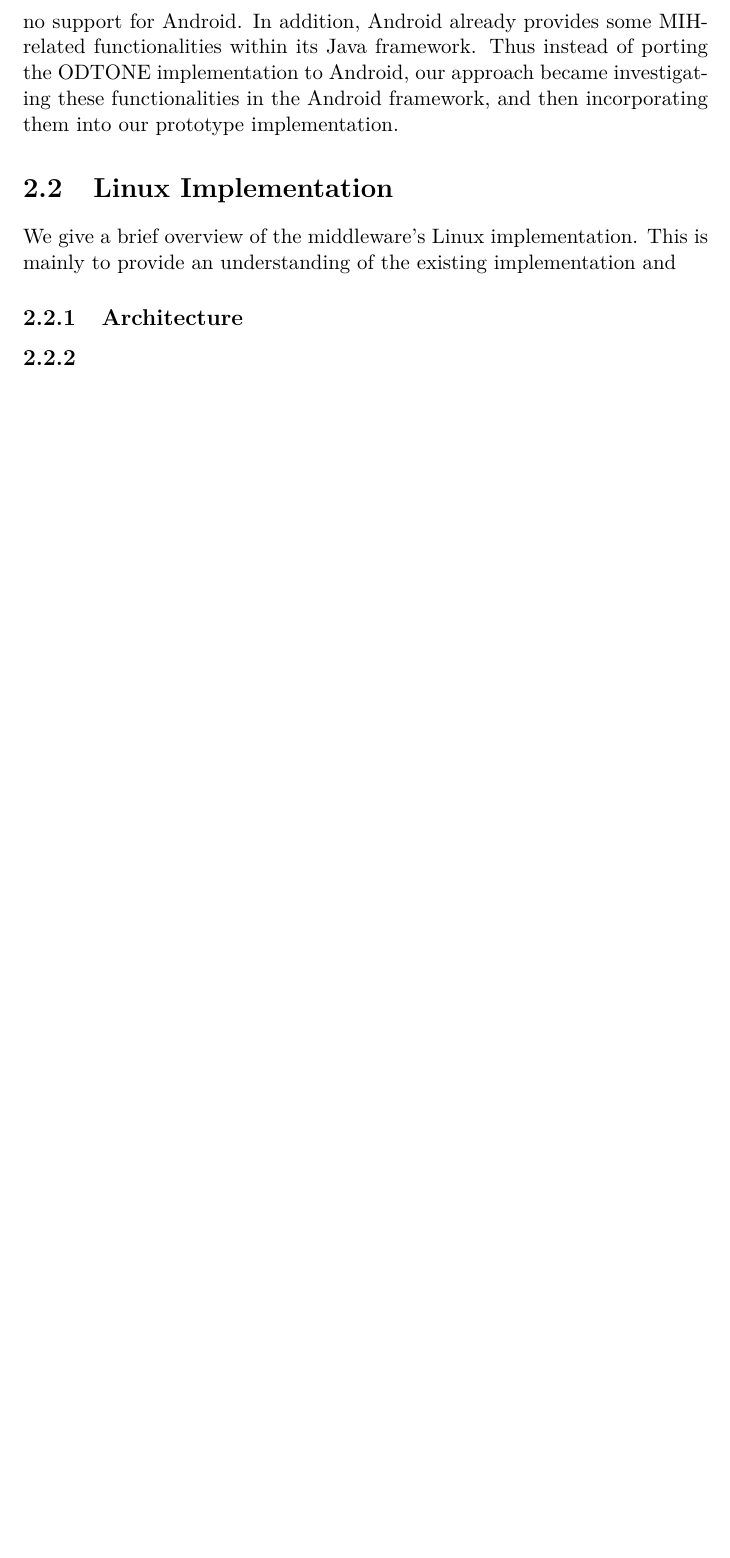
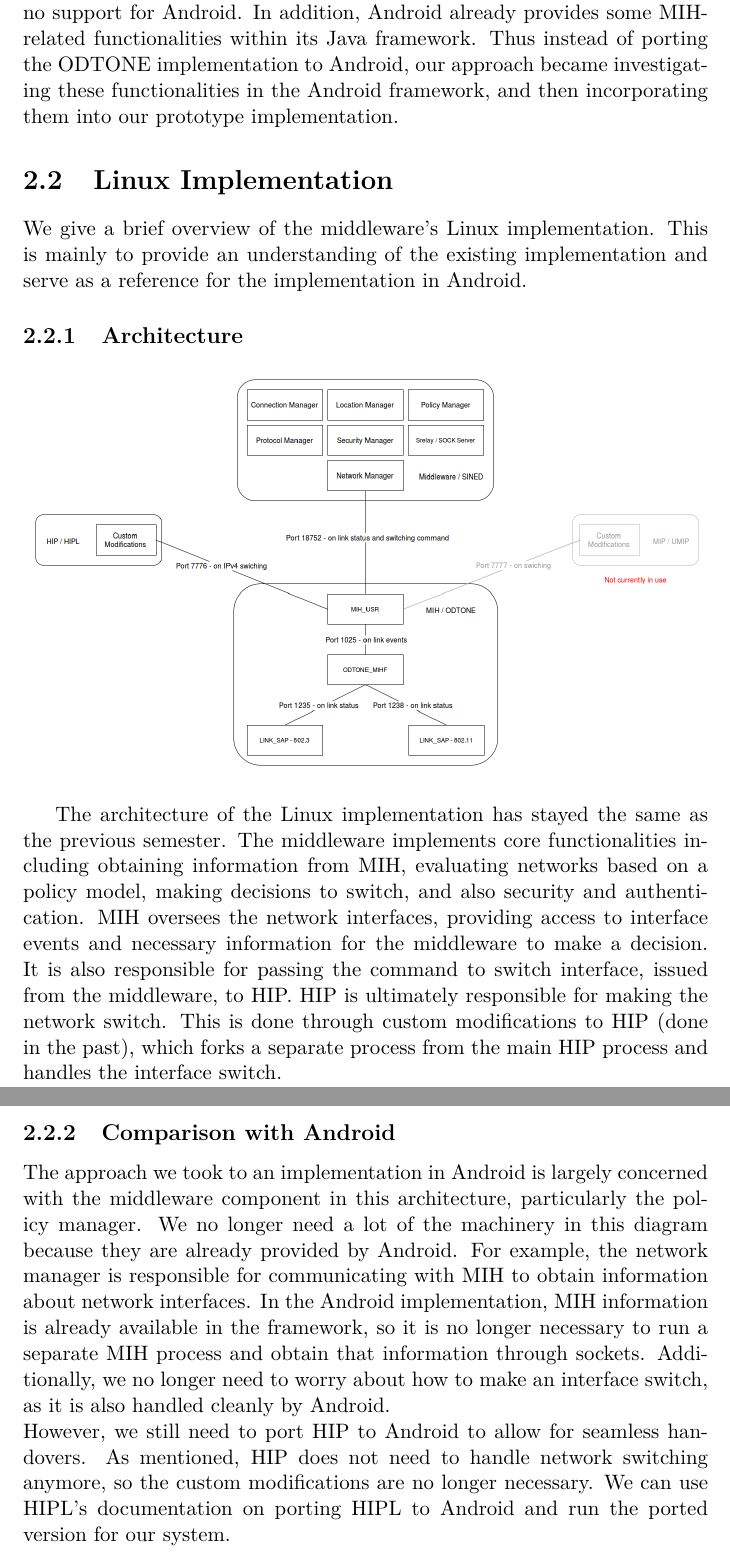
Before and after one commit to jchli/hetnet-report, a LaTeX document (report.tex): part of page 8 of 18 before the commit and two parts of pages 8 and 9 of 20 after it, the two joined at a grey line, cut so that both start at the same text, the shorter picture padded with empty space. Compiled offline with pdfLaTeX.

Commit message:
linux architecture section

```diff
--- a/report.tex
+++ b/report.tex
@@ -65,10 +65,15 @@ With these services available, MIHUs use information obtained from these service
 \textbf{Implementation:} Previously we used ODTONE / Open 802.21 as our implementation. This is perfectly fine for Linux. However, there is currently no support for Android. In addition, Android already provides some MIH-related functionalities within its Java framework. Thus instead of porting the ODTONE implementation to Android, our approach became investigating these functionalities in the Android framework, and then incorporating them into our prototype implementation.
 
 \section{Linux Implementation}
-We give a brief overview of the middleware's Linux implementation. This is mainly to provide an understanding of the existing implementation and
+We give a brief overview of the middleware's Linux implementation. This is mainly to provide an understanding of the existing implementation and serve as a reference for the implementation in Android.
 
 \subsection{Architecture}
+\includegraphics[width=\textwidth]{figures/linux_architecture.png} \\
 
-\subsection{}
+The architecture of the Linux implementation has stayed the same as the previous semester. The middleware implements core functionalities including obtaining information from MIH, evaluating networks based on a policy model, making decisions to switch, and also security and authentication. MIH oversees the network interfaces, providing access to interface events and necessary information for the middleware to make a decision. It is also responsible for passing the command to switch interface, issued from the middleware, to HIP. HIP is ultimately responsible for making the network switch. This is done through custom modifications to HIP (done in the past), which forks a separate process from the main HIP process and handles the interface switch.
+
+\subsection{Comparison with Android}
+The approach we took to an implementation in Android is largely concerned with the middleware component in this architecture, particularly the policy manager. We no longer need a lot of the machinery in this diagram because they are already provided by Android. For example, the network manager is responsible for communicating with MIH to obtain information about network interfaces. In the Android implementation, MIH information is already available in the framework, so it is no longer necessary to run a separate MIH process and obtain that information through sockets. Additionally, we no longer need to worry about how to make an interface switch, as it is also handled cleanly by Android. \\
+However, we still need to port HIP to Android to allow for seamless handovers. As mentioned, HIP does not need to handle network switching anymore, so the custom modifications are no longer necessary. We can use HIPL's documentation on porting HIPL to Android and run the ported version for our system.
 
 \chapter{Android Networking Stack}
@@ -76,4 +81,5 @@ In order to understand how Android performs intelligent network switching and th
 Note that although there is some similar content in the Spring 2015 student report, the Android OS version studied there is 4.4 KitKat, whereas this document concerns 6.0 Marshmallow. Android introduced some intelligent network-switching functionality in between these two versions, and therefore there can be significant discrepancies between the network infrastructure of the two versions.
+
 \section{Android Architecture}
 We first introduce the architecture of the Android platform. Broadly speaking, Android consists of five layers: Linux kernel, HAL, Android runtime + native libraries, Android Framework, and user applications. These five layers are laid out in the following diagram: % elaborate...
 
```
Also changed, not shown: figures/android_networking_stack.png (added), figures/linux_architecture.png (added), report.pdf, report.tex (12 more changed lines).
